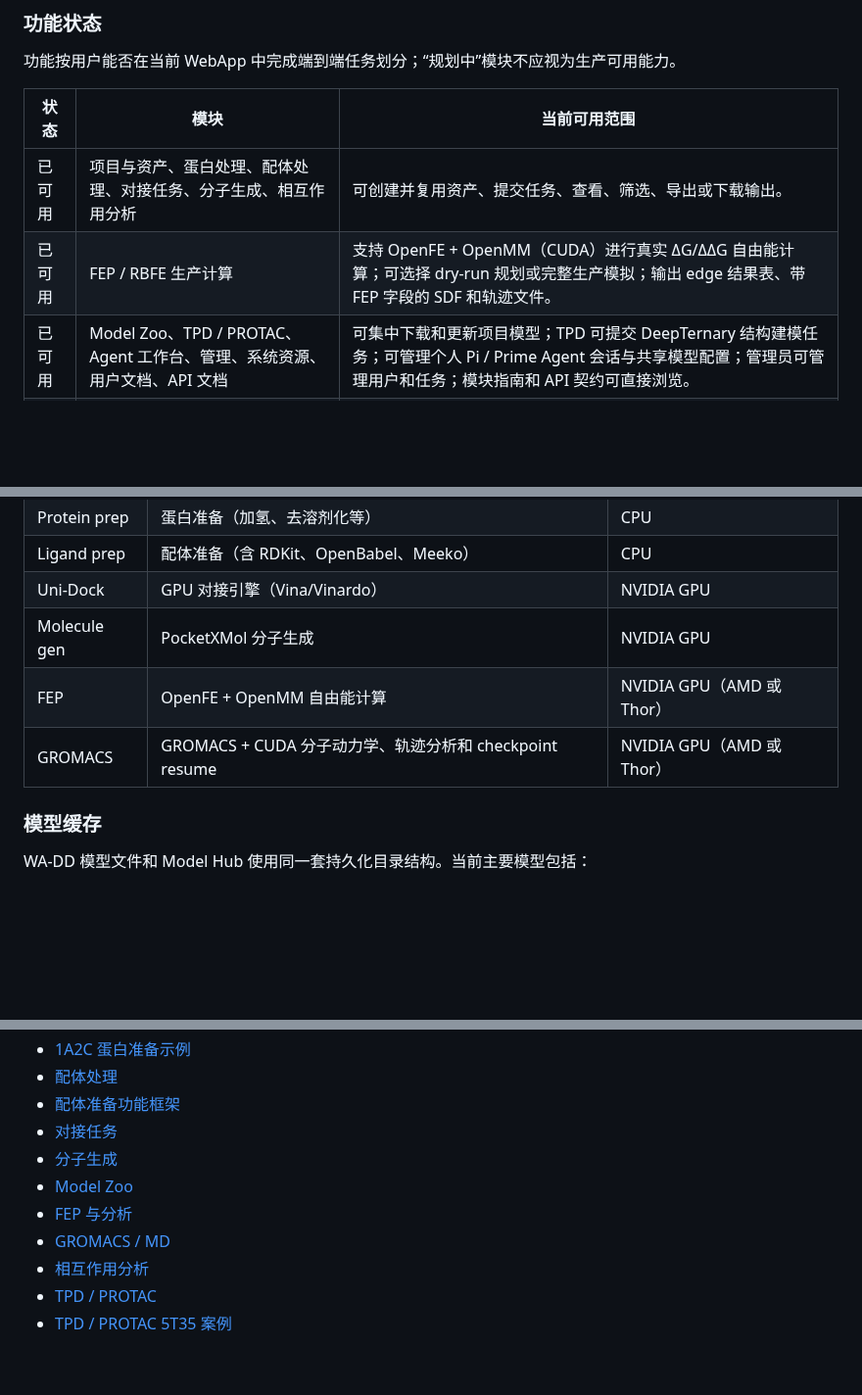
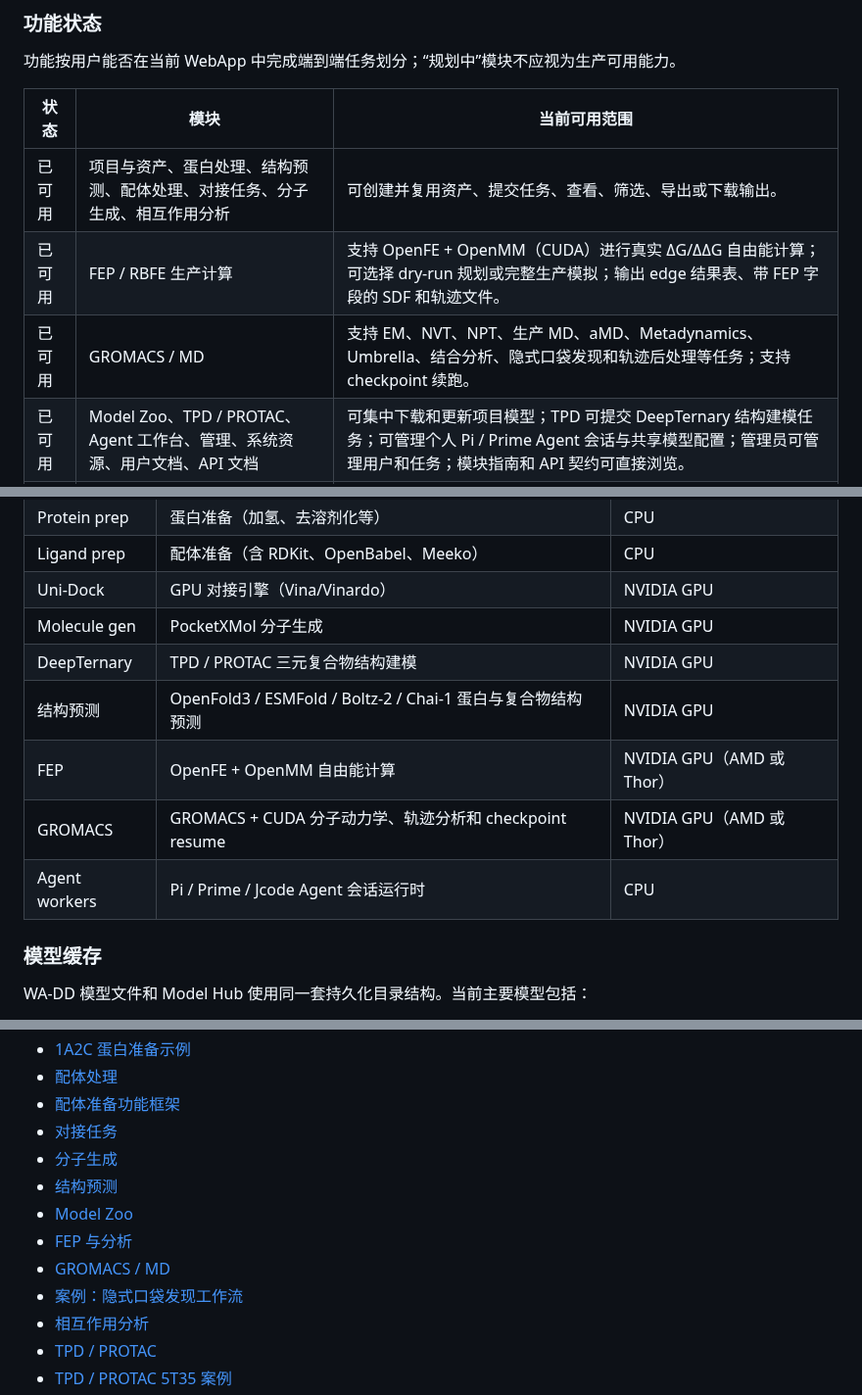
Before and after one commit to huluxiaohuowa/wa-dd-docs, a Markdown page: README.md, 3 parts joined by grey strips. Shown at 98% size. GitHub-like rendering; blank space fills up the shorter version.

Commit message:
Sync source from wa-dd@440acb61ee1f6c02d3ebfb8ac307607a7c5a9a48

```diff
--- a/README.md
+++ b/README.md
@@ -35,8 +35,9 @@ WA-DD 是一个个人独立开发的计算机辅助药物设计（CADD）工作
 
 | 状态 | 模块 | 当前可用范围 |
 | --- | --- | --- |
-| 已可用 | 项目与资产、蛋白处理、配体处理、对接任务、分子生成、相互作用分析 | 可创建并复用资产、提交任务、查看、筛选、导出或下载输出。 |
+| 已可用 | 项目与资产、蛋白处理、结构预测、配体处理、对接任务、分子生成、相互作用分析 | 可创建并复用资产、提交任务、查看、筛选、导出或下载输出。 |
 | 已可用 | FEP / RBFE 生产计算 | 支持 OpenFE + OpenMM（CUDA）进行真实 ΔG/ΔΔG 自由能计算；可选择 dry-run 规划或完整生产模拟；输出 edge 结果表、带 FEP 字段的 SDF 和轨迹文件。 |
+| 已可用 | GROMACS / MD | 支持 EM、NVT、NPT、生产 MD、aMD、Metadynamics、Umbrella、结合分析、隐式口袋发现和轨迹后处理等任务；支持 checkpoint 续跑。 |
 | 已可用 | Model Zoo、TPD / PROTAC、Agent 工作台、管理、系统资源、用户文档、API 文档 | 可集中下载和更新项目模型；TPD 可提交 DeepTernary 结构建模任务；可管理个人 Pi / Prime Agent 会话与共享模型配置；管理员可管理用户和任务；模块指南和 API 契约可直接浏览。 |
 | 规划中 | SAR / 构效关系 | 目前仅保留功能定位与指南入口，尚无可提交的业务工作流。 |
 
@@ -194,8 +196,11 @@ cd deploy
 | Ligand prep | 配体准备（含 RDKit、OpenBabel、Meeko） | CPU |
 | Uni-Dock | GPU 对接引擎（Vina/Vinardo） | NVIDIA GPU |
 | Molecule gen | PocketXMol 分子生成 | NVIDIA GPU |
+| DeepTernary | TPD / PROTAC 三元复合物结构建模 | NVIDIA GPU |
+| 结构预测 | OpenFold3 / ESMFold / Boltz-2 / Chai-1 蛋白与复合物结构预测 | NVIDIA GPU |
 | FEP | OpenFE + OpenMM 自由能计算 | NVIDIA GPU（AMD 或 Thor） |
 | GROMACS | GROMACS + CUDA 分子动力学、轨迹分析和 checkpoint resume | NVIDIA GPU（AMD 或 Thor） |
+| Agent workers | Pi / Prime / Jcode Agent 会话运行时 | CPU |
 
 ### 模型缓存
 
@@ -265,9 +270,11 @@ login
 - [配体准备功能框架](userguide/ligand-preparation-research-and-framework.md)
 - [对接任务](userguide/docking-tasks.md)
 - [分子生成](userguide/molecule-generation.md)
+- [结构预测](userguide/structure-prediction.md)
 - [Model Zoo](userguide/model-zoo.md)
 - [FEP 与分析](userguide/fep-analysis.md)
 - [GROMACS / MD](userguide/gromacs-md.md)
+- [案例：隐式口袋发现工作流](userguide/案例：隐式口袋发现工作流.md)
 - [相互作用分析](userguide/interaction-analysis.md)
 - [TPD / PROTAC](userguide/tpd-protac.md)
 - [TPD / PROTAC 5T35 案例](userguide/tpd-protac-5t35-case.md)
```
Also changed, not shown: other parts of README.md (+1 -0 lines).
